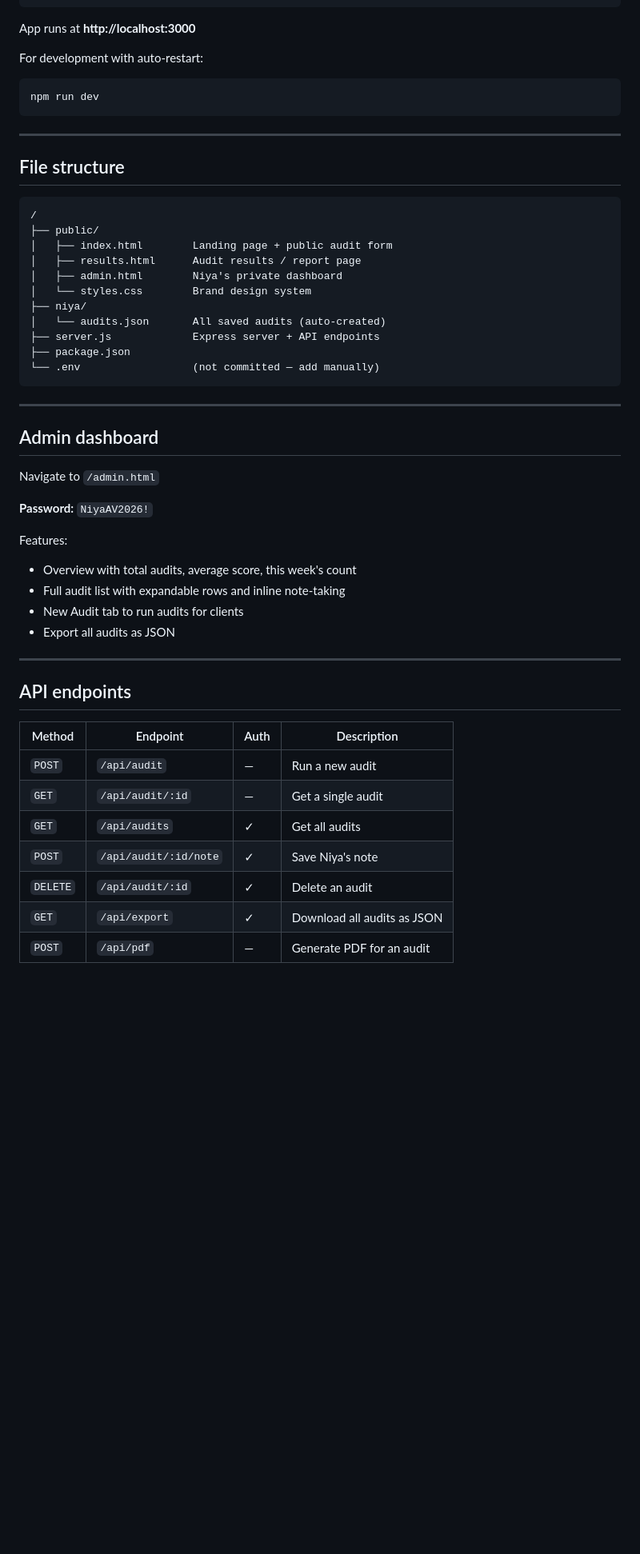
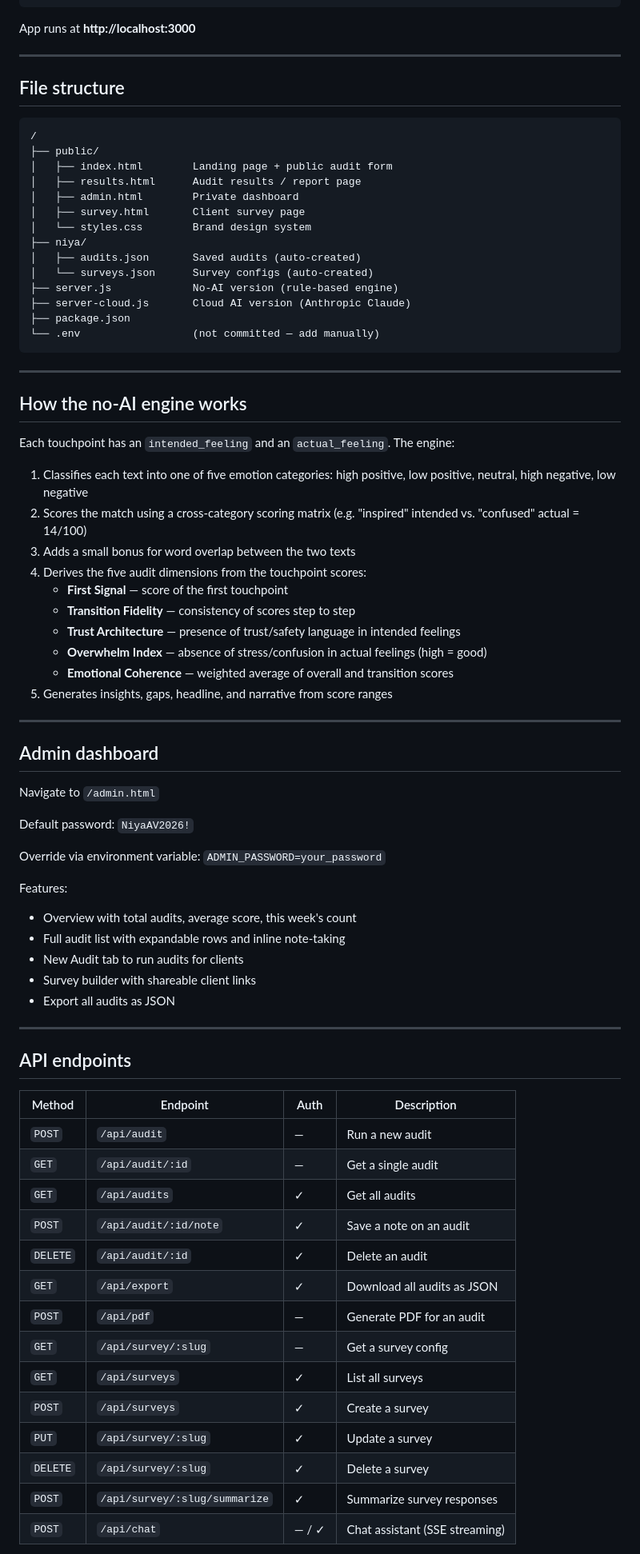
Before and after one commit to sahandsorouri/niya, a Markdown page: README.md, the part around one of its changes. Shown at 80% size. GitHub-like rendering; blank space fills up the shorter version.

````diff
--- a/README.md
+++ b/README.md
@@ -55,11 +85,6 @@ npm start
 ```
 
 App runs at **http://localhost:3000**
-
-For development with auto-restart:
-```bash
-npm run dev
-```
 
 ---
 
@@ -70,14 +95,34 @@ npm run dev
 ├── public/
 │   ├── index.html        Landing page + public audit form
 │   ├── results.html      Audit results / report page
-│   ├── admin.html        Niya's private dashboard
+│   ├── admin.html        Private dashboard
+│   ├── survey.html       Client survey page
 │   └── styles.css        Brand design system
 ├── niya/
-│   └── audits.json       All saved audits (auto-created)
-├── server.js             Express server + API endpoints
+│   ├── audits.json       Saved audits (auto-created)
+│   └── surveys.json      Survey configs (auto-created)
+├── server.js             No-AI version (rule-based engine)
+├── server-cloud.js       Cloud AI version (Anthropic Claude)
 ├── package.json
 └── .env                  (not committed — add manually)
 ```
+
+---
+
+## How the no-AI engine works
+
+Each touchpoint has an `intended_feeling` and an `actual_feeling`. The engine:
+
+1. Classifies each text into one of five emotion categories: high positive, low positive, neutral, high negative, low negative
+2. Scores the match using a cross-category scoring matrix (e.g. "inspired" intended vs. "confused" actual = 14/100)
+3. Adds a small bonus for word overlap between the two texts
+4. Derives the five audit dimensions from the touchpoint scores:
+   - **First Signal** — score of the first touchpoint
+   - **Transition Fidelity** — consistency of scores step to step
+   - **Trust Architecture** — presence of trust/safety language in intended feelings
+   - **Overwhelm Index** — absence of stress/confusion in actual feelings (high = good)
+   - **Emotional Coherence** — weighted average of overall and transition scores
+5. Generates insights, gaps, headline, and narrative from score ranges
 
 ---
 
@@ -85,12 +130,15 @@ npm run dev
 
 Navigate to `/admin.html`
 
-**Password:** `NiyaAV2026!`
+Default password: `NiyaAV2026!`
+
+Override via environment variable: `ADMIN_PASSWORD=your_password`
 
 Features:
 - Overview with total audits, average score, this week's count
 - Full audit list with expandable rows and inline note-taking
 - New Audit tab to run audits for clients
+- Survey builder with shareable client links
 - Export all audits as JSON
 
 ---
@@ -102,8 +150,15 @@ Features:
 | `POST` | `/api/audit` | — | Run a new audit |
 | `GET` | `/api/audit/:id` | — | Get a single audit |
 | `GET` | `/api/audits` | ✓ | Get all audits |
-| `POST` | `/api/audit/:id/note` | ✓ | Save Niya's note |
+| `POST` | `/api/audit/:id/note` | ✓ | Save a note on an audit |
 | `DELETE` | `/api/audit/:id` | ✓ | Delete an audit |
 | `GET` | `/api/export` | ✓ | Download all audits as JSON |
 | `POST` | `/api/pdf` | — | Generate PDF for an audit |
+| `GET` | `/api/survey/:slug` | — | Get a survey config |
+| `GET` | `/api/surveys` | ✓ | List all surveys |
+| `POST` | `/api/surveys` | ✓ | Create a survey |
+| `PUT` | `/api/survey/:slug` | ✓ | Update a survey |
+| `DELETE` | `/api/survey/:slug` | ✓ | Delete a survey |
+| `POST` | `/api/survey/:slug/summarize` | ✓ | Summarize survey responses |
+| `POST` | `/api/chat` | — / ✓ | Chat assistant (SSE streaming) |
 
````
Also changed, not shown: other parts of README.md (+70 -50 lines).
